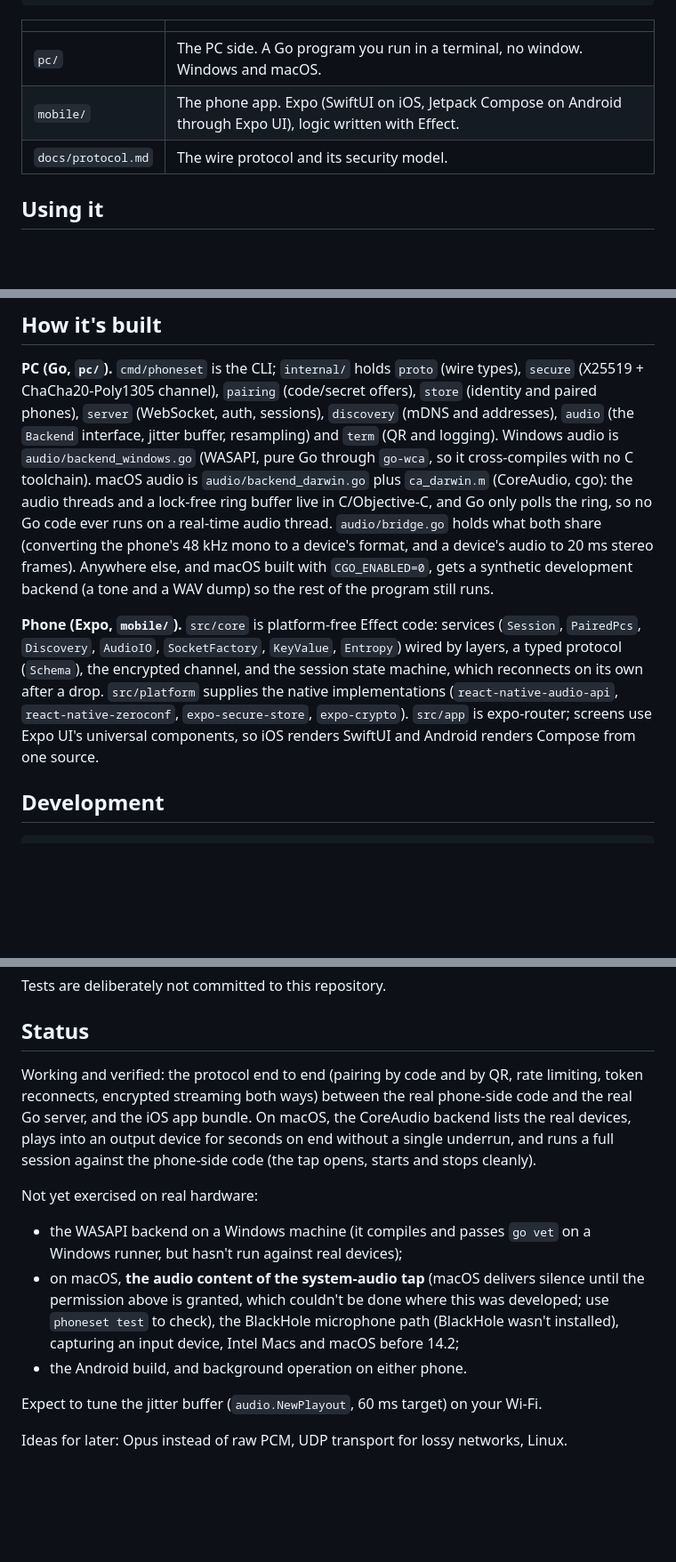
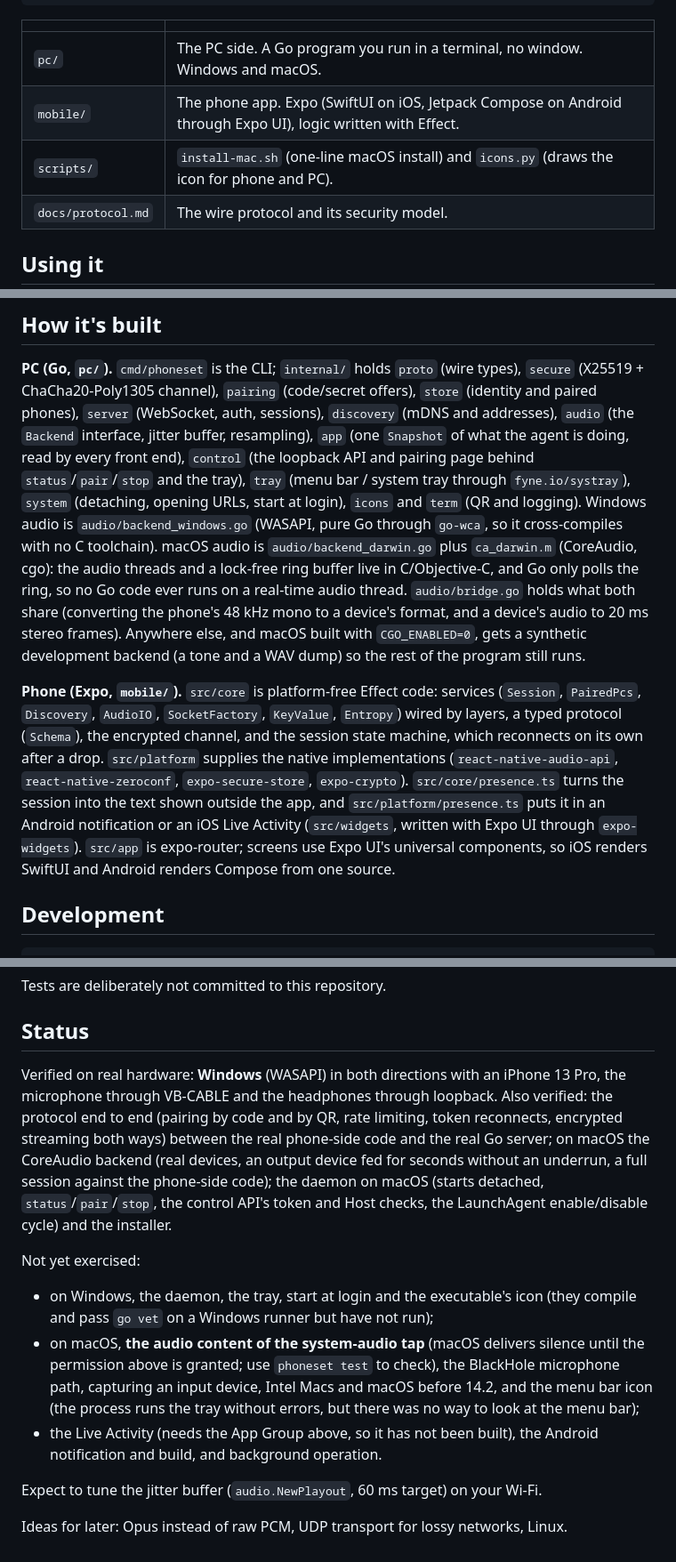
Before and after one commit to mehmetraufoguz/phoneset, a Markdown page: README.md, 3 parts joined by grey strips. Shown at 89% size. Drawn GitHub-style; blank space fills up the shorter version.

```diff
--- a/README.md
+++ b/README.md
@@ -11,6 +11,7 @@ Use your phone as your PC's **microphone** and **headphones** over Wi-Fi.
 | ------------------ | ------------------------------------------------------------------------------------------------------------ |
 | `pc/`              | The PC side. A Go program you run in a terminal, no window. Windows and macOS.                               |
 | `mobile/`          | The phone app. Expo (SwiftUI on iOS, Jetpack Compose on Android through Expo UI), logic written with Effect. |
+| `scripts/`         | `install-mac.sh` (one-line macOS install) and `icons.py` (draws the icon for phone and PC).                  |
 | `docs/protocol.md` | The wire protocol and its security model.                                                                    |
 
 ## Using it
@@ -129,7 +184,10 @@ If the phone can't find the PC: both must be on the same Wi-Fi (guest networks a
 `secure` (X25519 + ChaCha20-Poly1305 channel), `pairing` (code/secret offers),
 `store` (identity and paired phones), `server` (WebSocket, auth, sessions),
 `discovery` (mDNS and addresses), `audio` (the `Backend` interface, jitter buffer,
-resampling) and `term` (QR and logging). Windows audio is `audio/backend_windows.go`
+resampling), `app` (one `Snapshot` of what the agent is doing, read by every front end),
+`control` (the loopback API and pairing page behind `status`/`pair`/`stop` and the tray),
+`tray` (menu bar / system tray through `fyne.io/systray`), `system` (detaching, opening
+URLs, start at login), `icons` and `term` (QR and logging). Windows audio is `audio/backend_windows.go`
 (WASAPI, pure Go through `go-wca`, so it cross-compiles with no C toolchain). macOS audio
 is `audio/backend_darwin.go` plus `ca_darwin.m` (CoreAudio, cgo): the audio threads and a
 lock-free ring buffer live in C/Objective-C, and Go only polls the ring, so no Go code ever
@@ -143,8 +201,11 @@ Anywhere else, and macOS built with `CGO_ENABLED=0`, gets a synthetic developmen
 wired by layers, a typed protocol (`Schema`), the encrypted channel, and the session state
 machine, which reconnects on its own after a drop. `src/platform` supplies the native
 implementations (`react-native-audio-api`, `react-native-zeroconf`, `expo-secure-store`,
-`expo-crypto`). `src/app` is expo-router; screens use Expo UI's universal components, so
-iOS renders SwiftUI and Android renders Compose from one source.
+`expo-crypto`). `src/core/presence.ts` turns the session into the text shown outside the app, and
+`src/platform/presence.ts` puts it in an Android notification or an iOS Live Activity
+(`src/widgets`, written with Expo UI through `expo-widgets`). `src/app` is expo-router;
+screens use Expo UI's universal components, so iOS renders SwiftUI and Android renders
+Compose from one source.
 
 ## Development
 
@@ -163,21 +224,24 @@ Tests are deliberately not committed to this repository.
 
 ## Status
 
-Working and verified: the protocol end to end (pairing by code and by QR, rate limiting,
-token reconnects, encrypted streaming both ways) between the real phone-side code and the
-real Go server, and the iOS app bundle. On macOS, the CoreAudio backend lists the real
-devices, plays into an output device for seconds on end without a single underrun, and runs
-a full session against the phone-side code (the tap opens, starts and stops cleanly).
+Verified on real hardware: **Windows** (WASAPI) in both directions with an iPhone 13 Pro, the
+microphone through VB-CABLE and the headphones through loopback. Also verified: the protocol end
+to end (pairing by code and by QR, rate limiting, token reconnects, encrypted streaming both ways)
+between the real phone-side code and the real Go server; on macOS the CoreAudio backend (real
+devices, an output device fed for seconds without an underrun, a full session against the
+phone-side code); the daemon on macOS (starts detached, `status`/`pair`/`stop`, the control API's
+token and Host checks, the LaunchAgent enable/disable cycle) and the installer.
 
-Not yet exercised on real hardware:
+Not yet exercised:
 
-- the WASAPI backend on a Windows machine (it compiles and passes `go vet` on a Windows
-  runner, but hasn't run against real devices);
+- on Windows, the daemon, the tray, start at login and the executable's icon (they compile and pass
+  `go vet` on a Windows runner but have not run);
 - on macOS, **the audio content of the system-audio tap** (macOS delivers silence until the
-  permission above is granted, which couldn't be done where this was developed; use
-  `phoneset test` to check), the BlackHole microphone path (BlackHole wasn't installed),
-  capturing an input device, Intel Macs and macOS before 14.2;
-- the Android build, and background operation on either phone.
+  permission above is granted; use `phoneset test` to check), the BlackHole microphone path,
+  capturing an input device, Intel Macs and macOS before 14.2, and the menu bar icon (the process
+  runs the tray without errors, but there was no way to look at the menu bar);
+- the Live Activity (needs the App Group above, so it has not been built), the Android notification
+  and build, and background operation.
 
 Expect to tune the jitter buffer (`audio.NewPlayout`, 60 ms target) on your Wi-Fi.
 
```
Also changed, not shown: other parts of README.md (+58 -4 lines).
